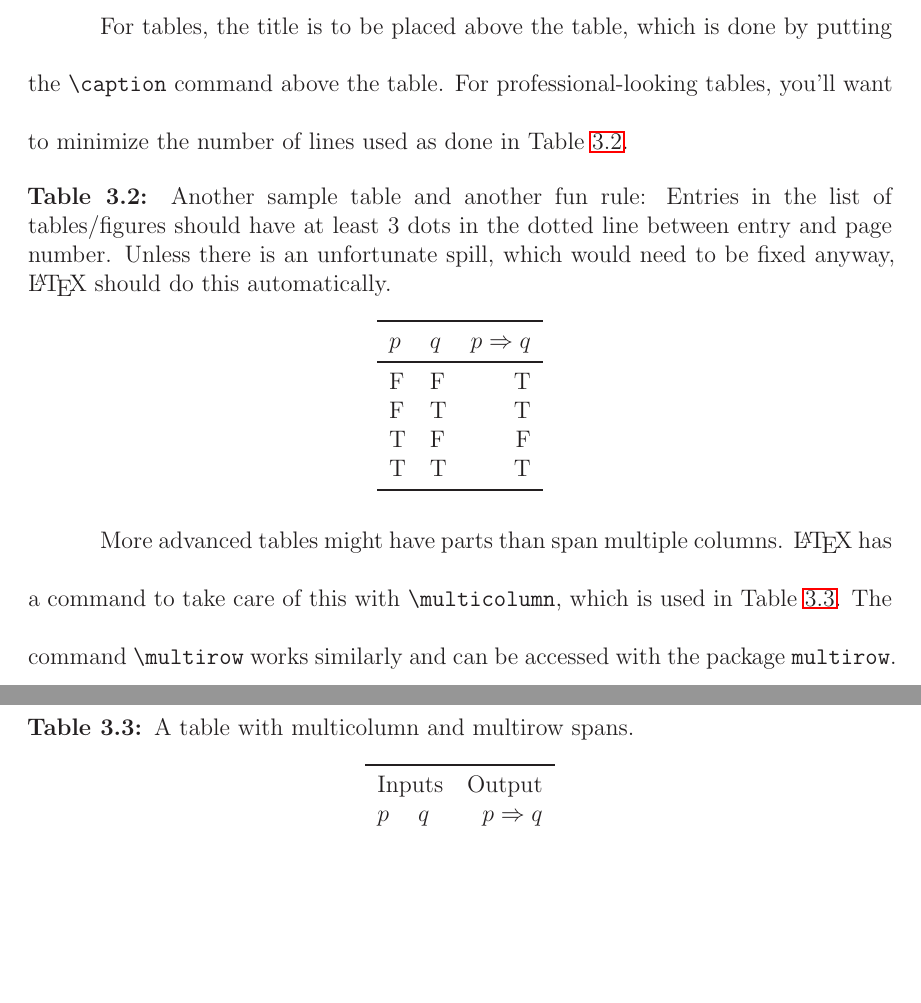
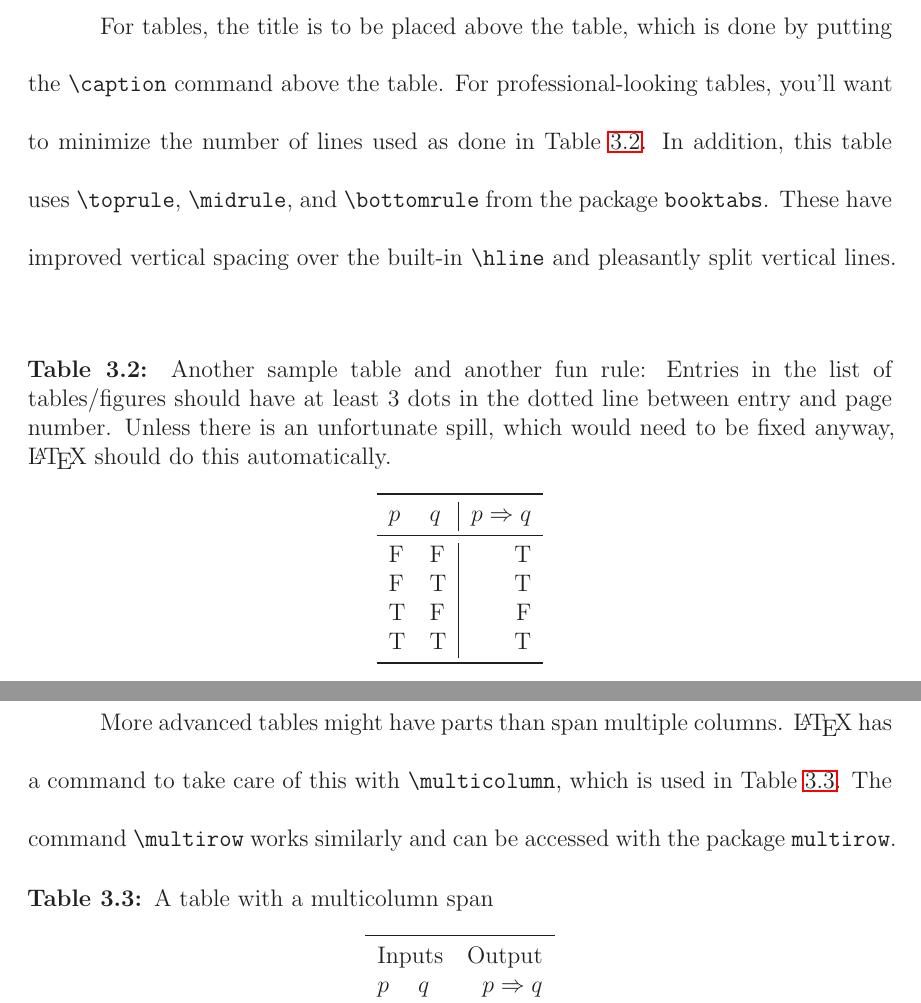
Before and after one commit to jonbwalters/LaTeX_thesis_template, a LaTeX thesis (thesis.tex, which reads tex/chapter_03.tex): two parts of pages 23 and 24 of 31, joined at a grey line, cut so that both start at the same text, the shorter picture padded with empty space. Compiled offline with LaTeX, dvips and Ghostscript; a LaTeX package or settings file that is missing is left out.

Commit message:
Revised table text

```diff
--- a/tex/chapter_03.tex
+++ b/tex/chapter_03.tex
@@ -121,7 +121,10 @@ which is done by putting the \verb+\caption+ command
 above the table.
 For professional-looking tables, you'll want to minimize
 the number of lines used as done in Table~\ref{tablelabel2}.
-
+In addition, this table uses \verb+\toprule+, \verb+\midrule+,
+and \verb+\bottomrule+ from the package \verb+booktabs+. These
+have improved vertical spacing over the built-in \verb+\hline+
+and pleasantly split vertical lines.
 \begin{table}[hbt]
 	\caption{Another sample table and another fun rule:
 	Entries in the list of tables/figures
@@ -132,7 +135,7 @@ the number of lines used as done in Table~\ref{tablelabel2}.
 	}
 	\label{tablelabel2}
 	\centering
-	\begin{tabular}{l l  r}
+	\begin{tabular}{l l | r}
 	\toprule
 	$p$ & $q$ & $p\Rightarrow q$ \\
 	\midrule
@@ -151,7 +154,7 @@ The command \verb+\multirow+ works similarly and can be accessed
 with the package \verb+multirow+.
 
 \begin{table}[hbt]
-	\caption{A table with multicolumn and multirow spans.
+	\caption{A table with a multicolumn span
 	}
 	\label{multi}
 	\centering
```
Also changed, not shown: thesis.pdf.
